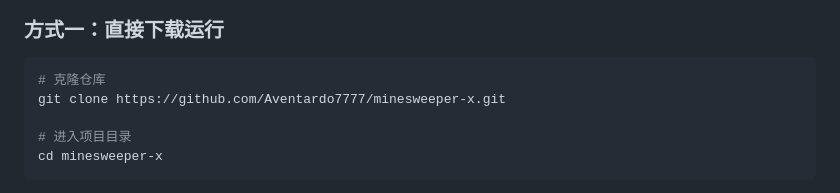
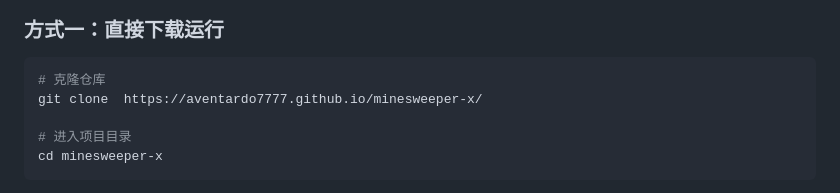
Before and after one commit to Aventardo7777/minesweeper-x, a Markdown page: README.md, the part around the change. Rendered like a GitHub page.

````diff
--- a/README.md
+++ b/README.md
@@ -69,7 +69,7 @@
 
 ```bash
 # 克隆仓库
-git clone https://github.com/Aventardo7777/minesweeper-x.git
+git clone  https://aventardo7777.github.io/minesweeper-x/
 
 # 进入项目目录
 cd minesweeper-x
````
